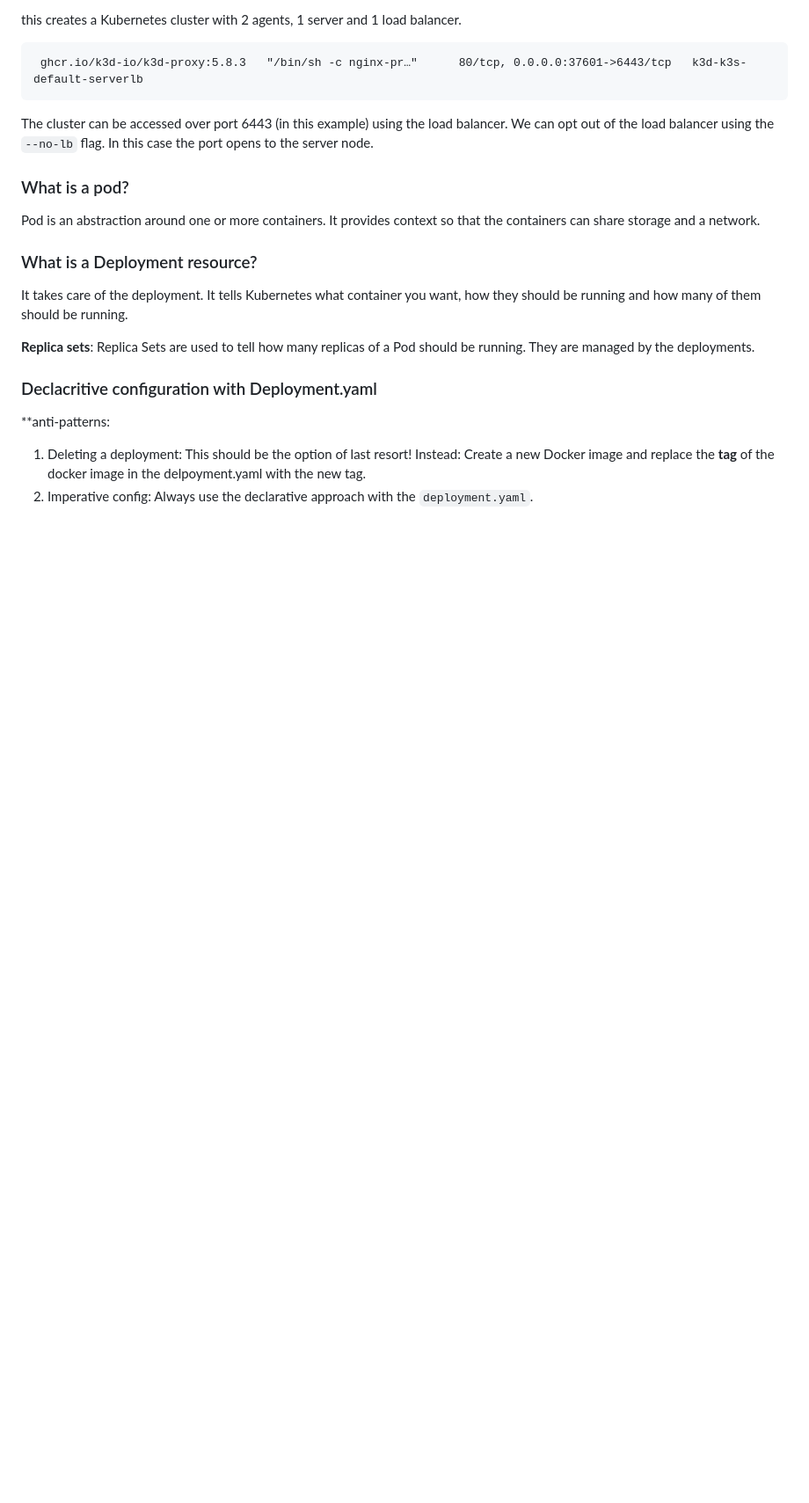
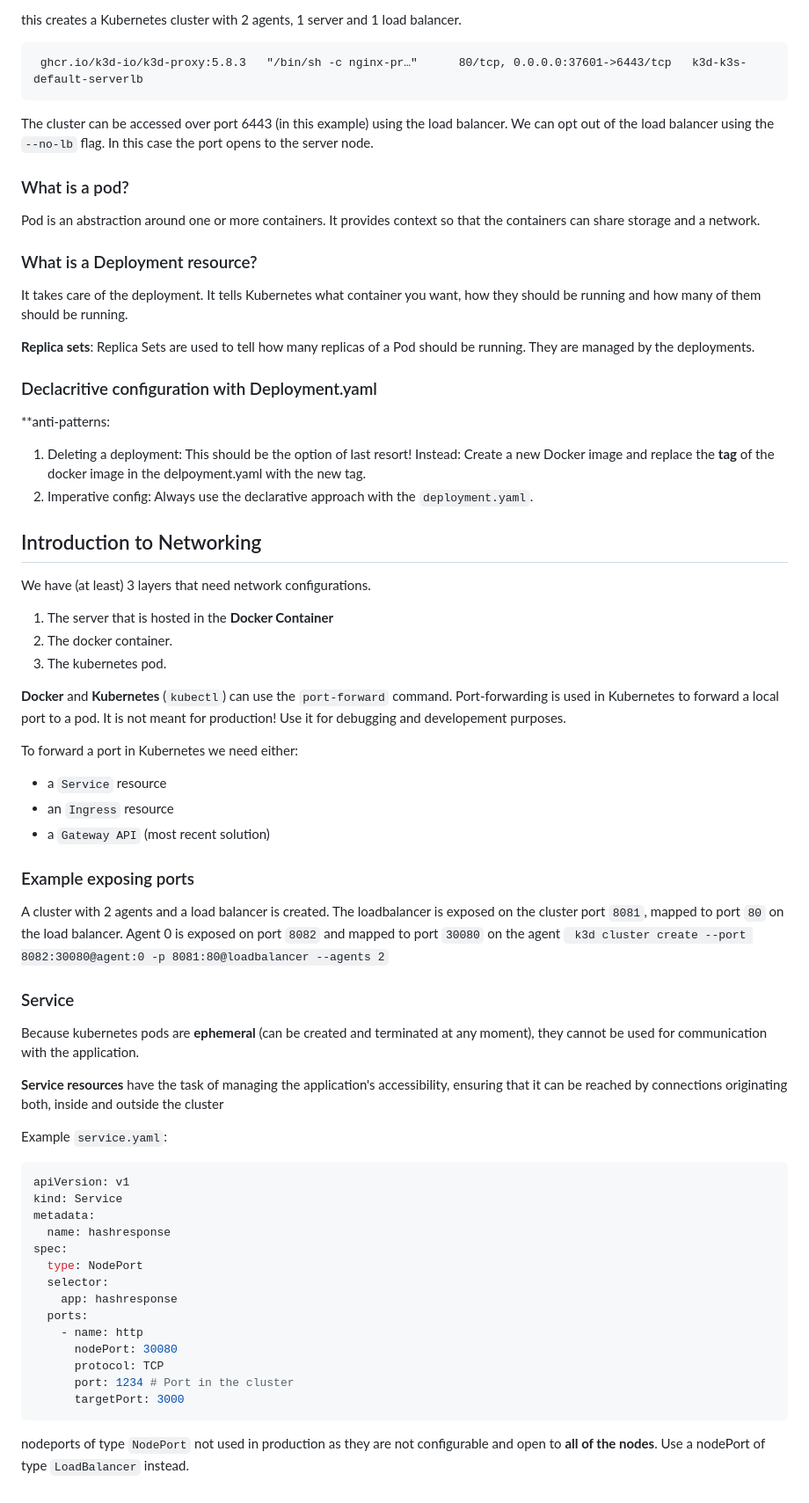
Before and after one commit to RockLloque/KubernetesSubmissions, a Markdown page: kubernetes.md, the part around one of its changes. Shown at 88% size. Drawn GitHub-style; blank space fills up the shorter version.

Commit message:
feat: update documentation

````diff
--- a/kubernetes.md
+++ b/kubernetes.md
@@ -84,3 +101,54 @@ It takes care of the deployment. It tells Kubernetes what container you want, ho
 **anti-patterns:
 1. Deleting a deployment: This should be the option of last resort! Instead: Create a new Docker image and replace the **tag** of the docker image in the delpoyment.yaml with the new tag.
 2. Imperative config: Always use the declarative approach with the `deployment.yaml`.
+
+
+## Introduction to Networking
+
+We have (at least) 3 layers that need network configurations.
+1. The server that is hosted in the **Docker Container**
+2. The docker container.
+3. The kubernetes pod.
+
+**Docker** and **Kubernetes** (`kubectl`) can use the `port-forward` command.
+Port-forwarding is used in Kubernetes to forward a local port to a pod. It is not meant for production! Use it for debugging and developement purposes.
+
+
+To forward a port in Kubernetes we need either:
+- a `Service` resource
+- an `Ingress` resource
+- a `Gateway API` (most recent solution)
+
+### Example exposing ports
+A cluster with 2 agents and a load balancer is created.
+The loadbalancer is exposed on the cluster port `8081`, mapped to port `80` on the load balancer.
+Agent 0 is exposed on port `8082` and mapped to port `30080` on the agent
+` k3d cluster create --port 8082:30080@agent:0 -p 8081:80@loadbalancer --agents 2`
+
+
+### Service
+Because kubernetes pods are **ephemeral** (can be created and terminated at any moment), they cannot be used for communication with the application.
+
+**Service resources** have the task of managing the application's accessibility, ensuring that it can be reached by connections originating both,
+inside and outside the cluster
+
+Example `service.yaml`:
+```yaml
+apiVersion: v1
+kind: Service
+metadata:
+  name: hashresponse
+spec:
+  type: NodePort
+  selector:
+    app: hashresponse
+  ports:
+    - name: http
+      nodePort: 30080
+      protocol: TCP
+      port: 1234 # Port in the cluster
+      targetPort: 3000
+```
+
+nodeports of type `NodePort` not used in production as they are not configurable and open to **all of the nodes**.
+Use a nodePort of type `LoadBalancer` instead.
````
Also changed, not shown: other parts of kubernetes.md (+17 -0 lines).
